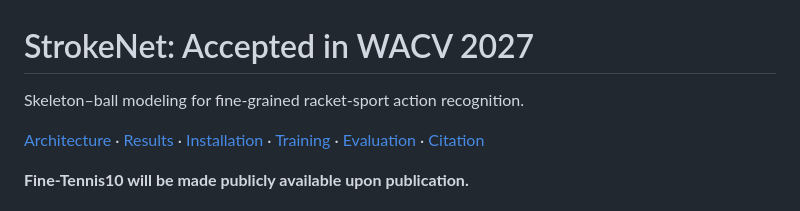
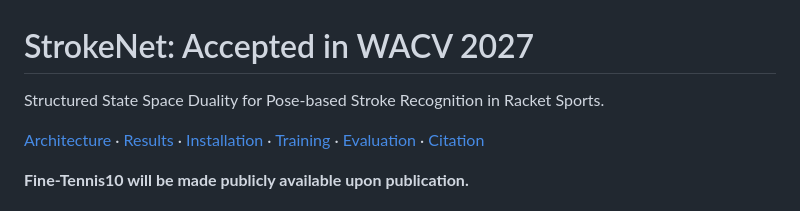
Before and after one commit to Madou10-lab/StrokeNet, a Markdown page: README.md, the part around the change. Drawn GitHub-style.

Commit message:
Update project description in README.md

```diff
--- a/README.md
+++ b/README.md
@@ -1,6 +1,6 @@
 # StrokeNet: Accepted in WACV 2027
 
-Skeleton–ball modeling for fine-grained racket-sport action recognition.
+Structured State Space Duality for Pose-based Stroke Recognition in Racket Sports.
 
 [Architecture](#architecture) · [Results](#results) · [Installation](#installation) · [Training](#training) · [Evaluation](#evaluation) · [Citation](#citation)
 
```
